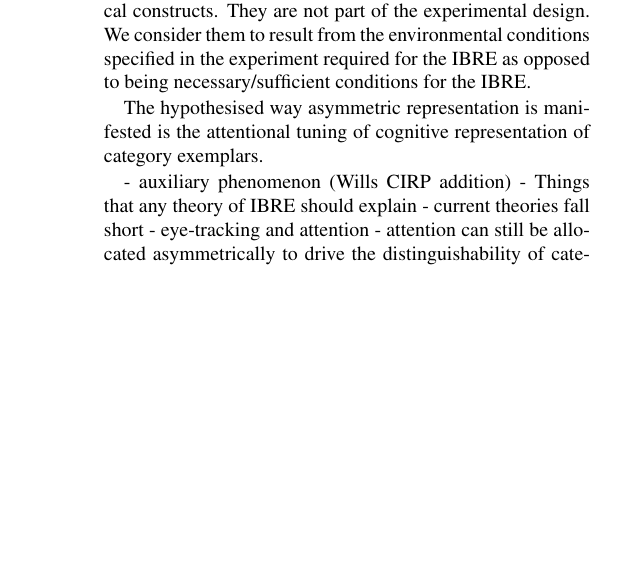
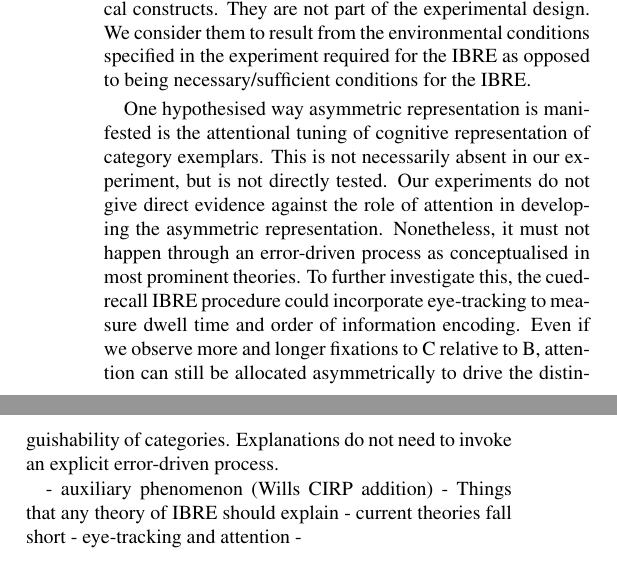
Before and after one commit to lenarddome/pu093-errorless-attentionless-ibre, a LaTeX paper (docs/manuscript.tex): part of one column of page 5 of 6 before the commit and two parts of the columns of page 5 of 6 after it, the two joined at a grey line, cut so that both start at the same text, the shorter picture padded with empty space. Compiled offline with pdfLaTeX.

Commit message:
include future research

```diff
--- a/docs/manuscript.tex
+++ b/docs/manuscript.tex
@@ -430,13 +430,22 @@ They are not part of the experimental design.
 We consider them to result from the environmental conditions specified in the experiment required for the IBRE as opposed to being necessary/sufficient conditions for the IBRE.
 
 % Asymmetric representation can arise in different ways.
-The hypothesised way asymmetric representation is manifested is the attentional tuning of cognitive representation of category exemplars.
+One hypothesised way asymmetric representation is manifested is the attentional tuning of cognitive representation of category exemplars.
+This is not necessarily absent in our experiment, but is not directly tested.
+Our experiments do not give direct evidence against the role of attention in developing the asymmetric representation.
+Nonetheless, it must not happen through an error-driven process as conceptualised in most prominent theories.
+To further investigate this, the cued-recall IBRE procedure could incorporate eye-tracking to measure dwell time and order of information encoding.
+Even if we observe more and longer fixations to C relative to B, attention can still be allocated asymmetrically to drive the distinguishability of categories.
+Explanations do not need to invoke an explicit error-driven process.
+
 
 - auxiliary phenomenon (Wills CIRP addition)
 - Things that any theory of IBRE should explain
 - current theories fall short
 - eye-tracking and attention
-- attention can still be allocated asymmetrically to drive the distinguishability of categories.
+-
+
+
 
 \section{Conclusion}
 
```
Also changed, not shown: docs/manuscript.pdf.
